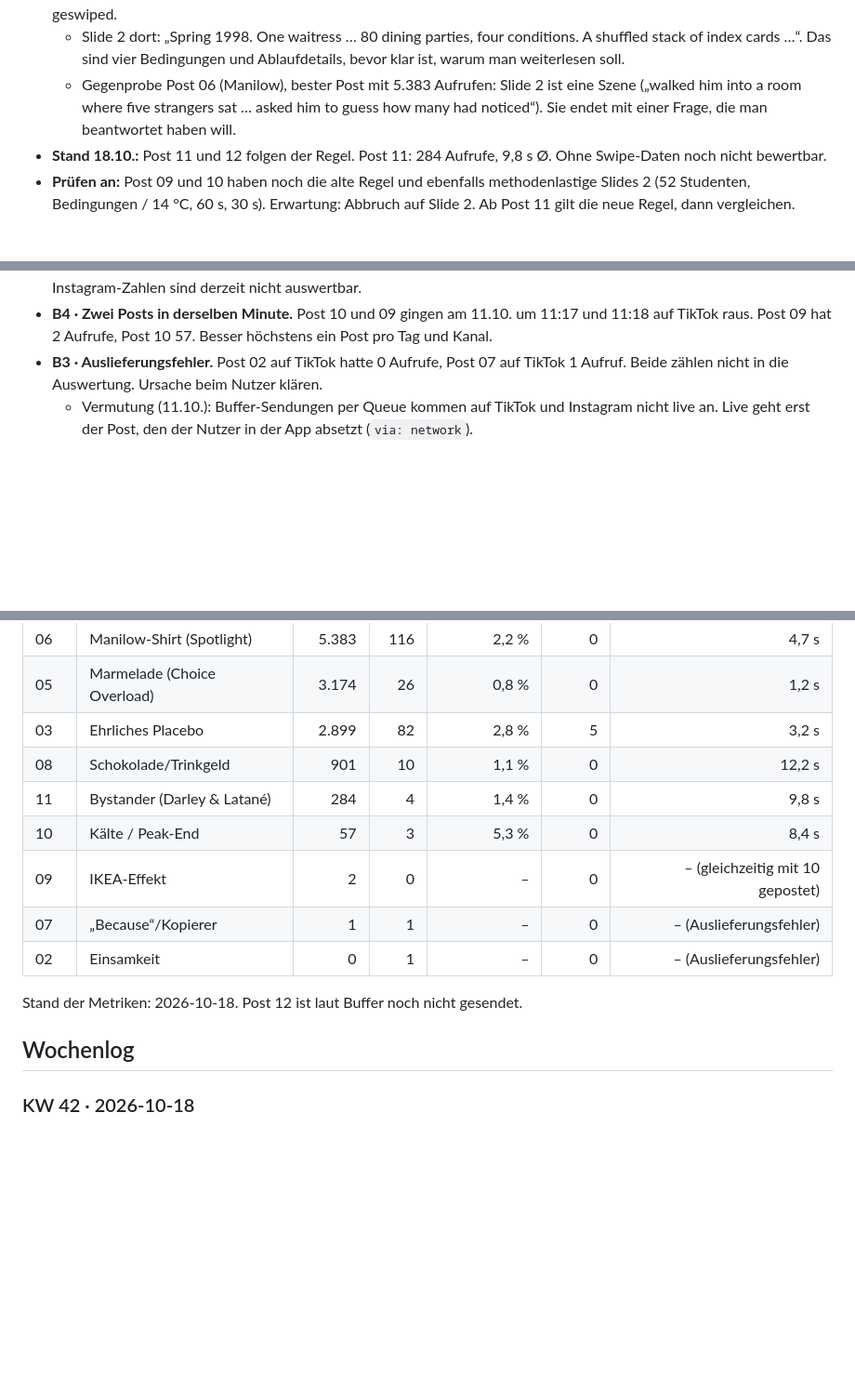
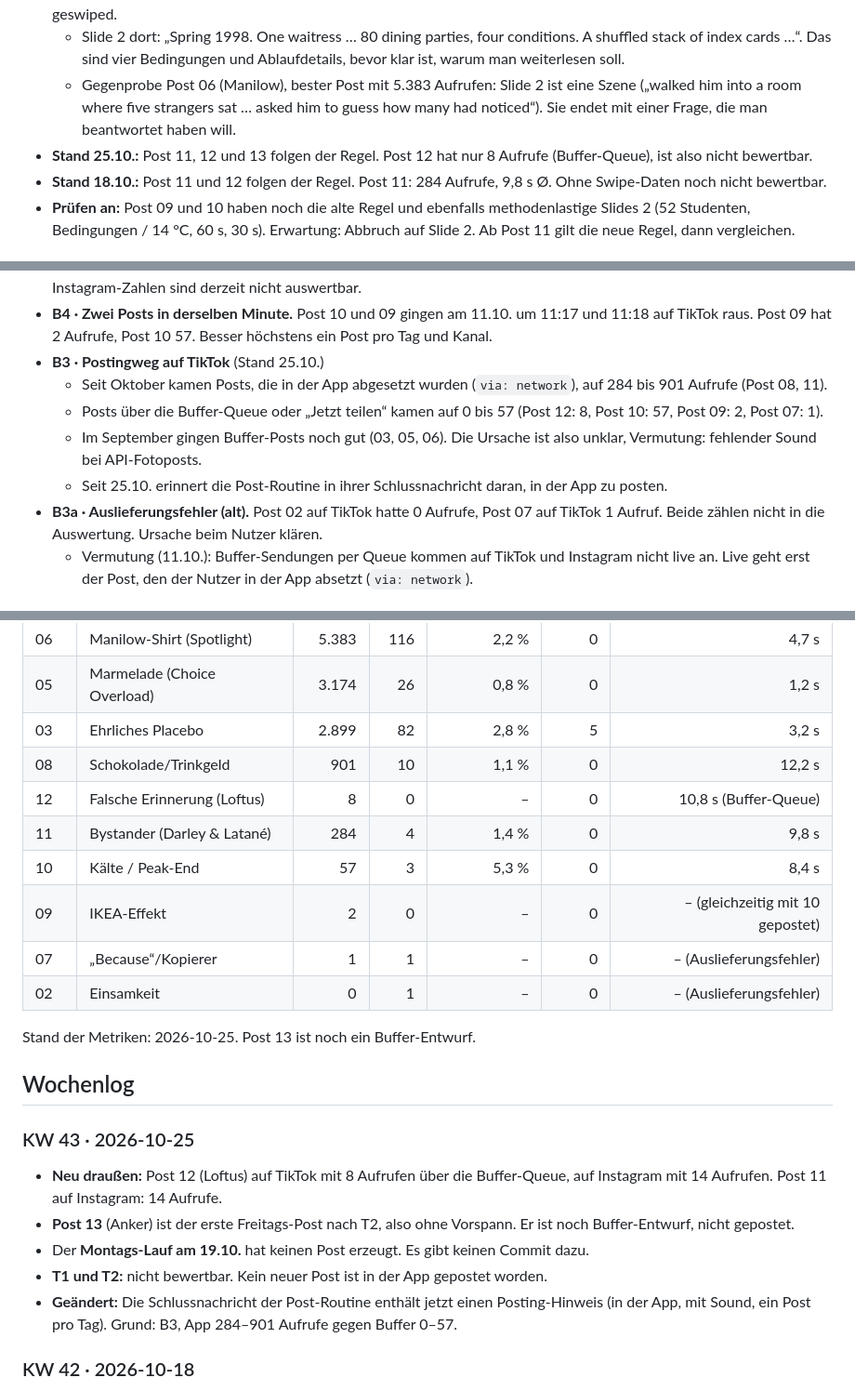
Before and after one commit to RaynarGG/Instagram-Carousel, a Markdown page: docs/LERNEN.md, 3 parts joined by grey strips. Shown at 93% size. Drawn GitHub-style; blank space fills up the shorter version.

Commit message:
Wochenanalyse KW 43: Posting-Hinweis (TikTok in der App), Kennzahlen Post 12
Co-Authored-By: Claude Opus 5.5 <noreply@anthropic.com>
Claude-Session: https://claude.ai/code/session_011Dgcm8P3L4HVw1UnxZ7ZwD

```diff
--- a/docs/LERNEN.md
+++ b/docs/LERNEN.md
@@ -19,6 +19,8 @@ Vor jedem Post lesen. Wird von der Wochenanalyse (`docs/WOCHENANALYSE.md`) gepfl
   - Gegenprobe Post 06 (Manilow), bester Post mit 5.383 Aufrufen: Slide 2 ist eine Szene („walked him
     into a room where five strangers sat … asked him to guess how many had noticed“). Sie endet mit
     einer Frage, die man beantwortet haben will.
+- **Stand 25.10.:** Post 11, 12 und 13 folgen der Regel. Post 12 hat nur 8 Aufrufe (Buffer-Queue),
+  ist also nicht bewertbar.
 - **Stand 18.10.:** Post 11 und 12 folgen der Regel. Post 11: 284 Aufrufe, 9,8 s Ø. Ohne Swipe-Daten
   noch nicht bewertbar.
 - **Prüfen an:** Post 09 und 10 haben noch die alte Regel und ebenfalls methodenlastige Slides 2
@@ -49,7 +51,15 @@ Vor jedem Post lesen. Wird von der Wochenanalyse (`docs/WOCHENANALYSE.md`) gepfl
   Reichweite. Instagram-Zahlen sind derzeit nicht auswertbar.
 - **B4 · Zwei Posts in derselben Minute.** Post 10 und 09 gingen am 11.10. um 11:17 und 11:18 auf
   TikTok raus. Post 09 hat 2 Aufrufe, Post 10 57. Besser höchstens ein Post pro Tag und Kanal.
-- **B3 · Auslieferungsfehler.** Post 02 auf TikTok hatte 0 Aufrufe, Post 07 auf TikTok 1 Aufruf. Beide
+- **B3 · Postingweg auf TikTok** (Stand 25.10.)
+  - Seit Oktober kamen Posts, die in der App abgesetzt wurden (`via: network`), auf 284 bis 901 Aufrufe
+    (Post 08, 11).
+  - Posts über die Buffer-Queue oder „Jetzt teilen“ kamen auf 0 bis 57 (Post 12: 8, Post 10: 57,
+    Post 09: 2, Post 07: 1).
+  - Im September gingen Buffer-Posts noch gut (03, 05, 06). Die Ursache ist also unklar, Vermutung:
+    fehlender Sound bei API-Fotoposts.
+  - Seit 25.10. erinnert die Post-Routine in ihrer Schlussnachricht daran, in der App zu posten.
+- **B3a · Auslieferungsfehler (alt).** Post 02 auf TikTok hatte 0 Aufrufe, Post 07 auf TikTok 1 Aufruf. Beide
   zählen nicht in die Auswertung. Ursache beim Nutzer klären.
   - Vermutung (11.10.): Buffer-Sendungen per Queue kommen auf TikTok und Instagram nicht live an.
     Live geht erst der Post, den der Nutzer in der App absetzt (`via: network`).
@@ -62,15 +72,26 @@ Vor jedem Post lesen. Wird von der Wochenanalyse (`docs/WOCHENANALYSE.md`) gepfl
 | 05 | Marmelade (Choice Overload) | 3.174 | 26 | 0,8 % | 0 | 1,2 s |
 | 03 | Ehrliches Placebo | 2.899 | 82 | 2,8 % | 5 | 3,2 s |
 | 08 | Schokolade/Trinkgeld | 901 | 10 | 1,1 % | 0 | 12,2 s |
+| 12 | Falsche Erinnerung (Loftus) | 8 | 0 | – | 0 | 10,8 s (Buffer-Queue) |
 | 11 | Bystander (Darley & Latané) | 284 | 4 | 1,4 % | 0 | 9,8 s |
 | 10 | Kälte / Peak-End | 57 | 3 | 5,3 % | 0 | 8,4 s |
 | 09 | IKEA-Effekt | 2 | 0 | – | 0 | – (gleichzeitig mit 10 gepostet) |
 | 07 | „Because“/Kopierer | 1 | 1 | – | 0 | – (Auslieferungsfehler) |
 | 02 | Einsamkeit | 0 | 1 | – | 0 | – (Auslieferungsfehler) |
 
-Stand der Metriken: 2026-10-18. Post 12 ist laut Buffer noch nicht gesendet.
+Stand der Metriken: 2026-10-25. Post 13 ist noch ein Buffer-Entwurf.
 
 ## Wochenlog
+
+### KW 43 · 2026-10-25
+- **Neu draußen:** Post 12 (Loftus) auf TikTok mit 8 Aufrufen über die Buffer-Queue, auf Instagram
+  mit 14 Aufrufen. Post 11 auf Instagram: 14 Aufrufe.
+- **Post 13** (Anker) ist der erste Freitags-Post nach T2, also ohne Vorspann. Er ist noch
+  Buffer-Entwurf, nicht gepostet.
+- Der **Montags-Lauf am 19.10.** hat keinen Post erzeugt. Es gibt keinen Commit dazu.
+- **T1 und T2:** nicht bewertbar. Kein neuer Post ist in der App gepostet worden.
+- **Geändert:** Die Schlussnachricht der Post-Routine enthält jetzt einen Posting-Hinweis (in der App,
+  mit Sound, ein Post pro Tag). Grund: B3, App 284–901 Aufrufe gegen Buffer 0–57.
 
 ### KW 42 · 2026-10-18
 - **Top:** Post 11 (Bystander) mit 284 Aufrufen. **Flop:** Post 09 (IKEA) mit 2 Aufrufen. Der Flop ist
```
Also changed, not shown: docs/TAGESABLAUF.md (+3 -0 lines).
